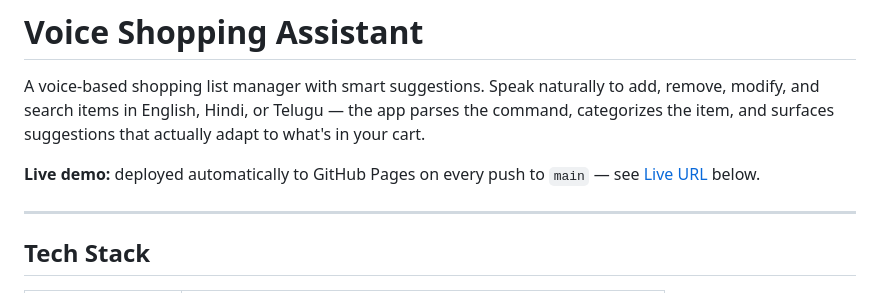
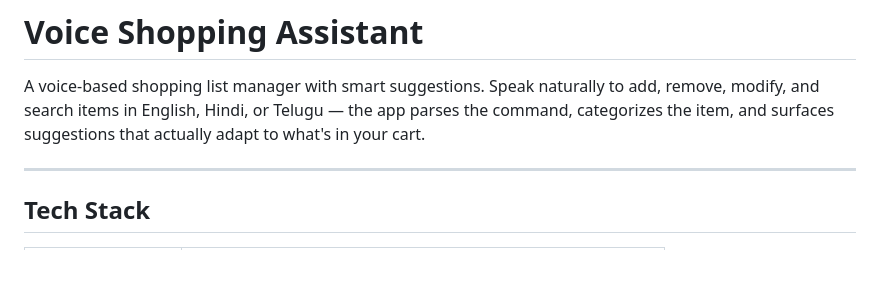
Before and after one commit to pranathi-05936/VSA_7, a Markdown page: README.md, the part around the change. Drawn GitHub-style; blank space fills up the shorter version.

```diff
--- a/README.md
+++ b/README.md
@@ -5,8 +5,6 @@ remove, modify, and search items in English, Hindi, or Telugu — the app parses
 command, categorizes the item, and surfaces suggestions that actually adapt to what's
 in your cart.
 
-**Live demo:** deployed automatically to GitHub Pages on every push to `main` — see
-[Live URL](#live-url) below.
 
 ---
 
```
